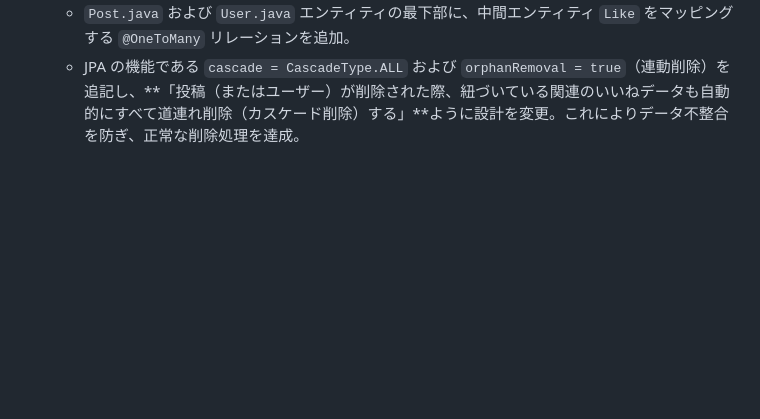
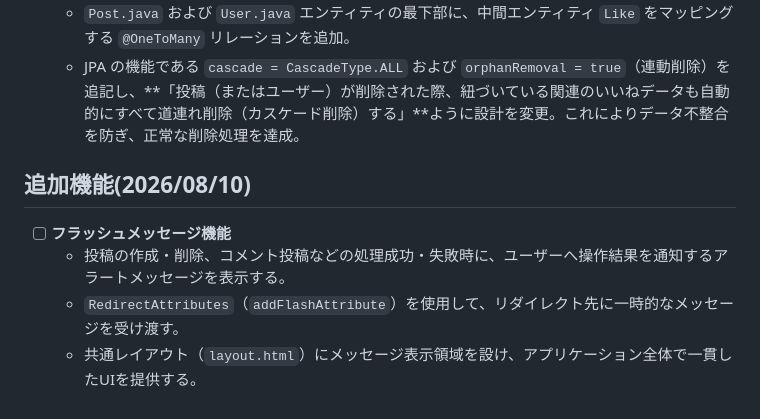
Before and after one commit to Utsumi0718/bulletinboard, a Markdown page: README.md, the part around the change. Drawn GitHub-style; blank space fills up the shorter version.

Commit message:
フラッシュメッセージ機能の実装概要をREADMEに追加

```diff
--- a/README.md
+++ b/README.md
@@ -302,3 +302,10 @@ Spring BootとMySQLの連携にあたり、以下の3つのエラーに直面し
 *   **解決のアプローチ**:
     -   `Post.java` および `User.java` エンティティの最下部に、中間エンティティ `Like` をマッピングする `@OneToMany` リレーションを追加。
     -   JPA の機能である `cascade = CascadeType.ALL` および `orphanRemoval = true`（連動削除）を追記し、**「投稿（またはユーザー）が削除された際、紐づいている関連のいいねデータも自動的にすべて道連れ削除（カスケード削除）する」**ように設計を変更。これによりデータ不整合を防ぎ、正常な削除処理を達成。
+
+ ## 追加機能(2026/08/10)
+
+- [ ] **フラッシュメッセージ機能**
+  - 投稿の作成・削除、コメント投稿などの処理成功・失敗時に、ユーザーへ操作結果を通知するアラートメッセージを表示する。
+  - `RedirectAttributes`（`addFlashAttribute`）を使用して、リダイレクト先に一時的なメッセージを受け渡す。
+  - 共通レイアウト（`layout.html`）にメッセージ表示領域を設け、アプリケーション全体で一貫したUIを提供する。
```
